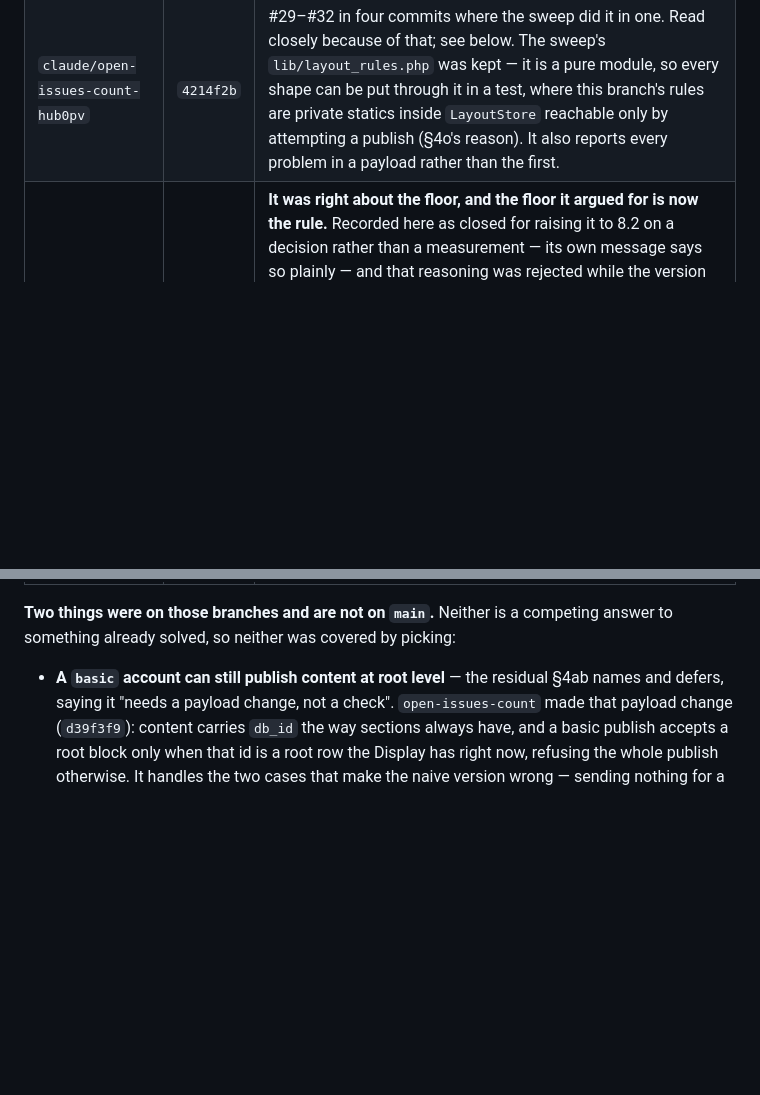
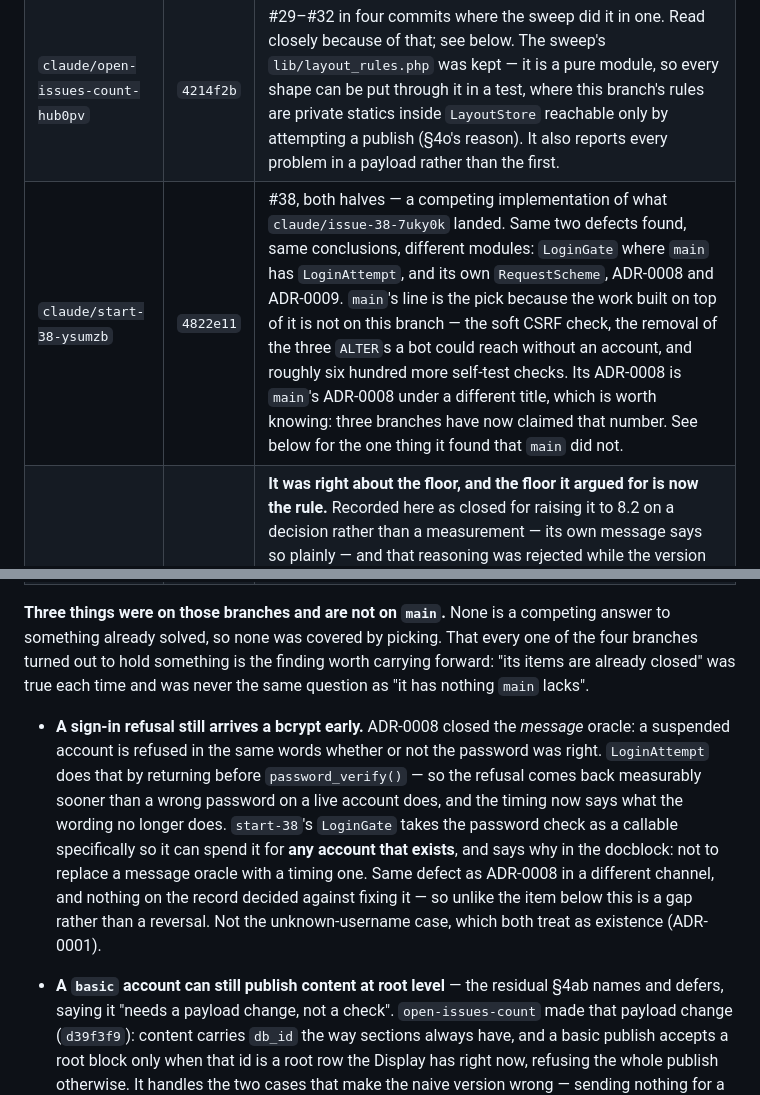
Before and after one commit to Sky-SRCR/Lummi-Bay-Market, a Markdown page: docs/reviewed-decisions.md, 2 parts joined by grey strips. Drawn GitHub-style; blank space fills up the shorter version.

Commit message:
Adjudicate start-38, and record the oracle it found that main still has
claude/start-38-ysumzb is a competing implementation of #38, not extra work on
it: same two defects, same conclusions, different modules — LoginGate where main
has LoginAttempt, plus its own RequestScheme, ADR-0008 and ADR-0009. Main's line
is kept, because what was built on top of it is not on that branch: the soft CSRF
check, the removal of the three ALTERs a bot could reach without an account, and
about six hundred more self-test checks.

It found one thing main does not have. ADR-0008 closed the message oracle — a
suspended account is refused in the same words whichever password was typed — and
LoginAttempt implements that by returning before password_verify(). So the
refusal for a closed, suspended or locked-out account comes back a bcrypt earlier
than a wrong password on a live account, and the timing says what the wording no
longer does. LoginGate takes the password check as a callable precisely so it can
spend it for any account that exists, and its docblock names the reason.

That makes four for four: every branch closed as superseded held something main
lacked. "Its items are already closed" was true every time and was never the same
question as "it has nothing main lacks". Written down where the next person
deciding whether to read a superseded branch will see it.

Also notes that three branches have now claimed ADR-0008 — main's sign-in
refusal, start-38's under a different title, and start-37's Builder undo, which
will need renumbering when that branch is rebased.

Co-Authored-By: Claude Opus 5 <noreply@anthropic.com>
Claude-Session: https://claude.ai/code/session_01HHYcuPWNSpnxtEwaUvaZgC

```diff
--- a/docs/reviewed-decisions.md
+++ b/docs/reviewed-decisions.md
@@ -245,10 +245,25 @@ at either way.
 |--------|-----|-------------------|
 | `claude/issue-28-l1comq` | `dd1a099` | #26/#28/#27/#45, all landed via the sweep. It split the reply into `lib/http_cache.php` beside the status code; `lib/http_reply.php` owns all three of status, caching and body instead, for the reason stated under #26 above — the caching half is what stops the status-code half making a mistyped tag *stickier*, so the two do not belong in separate modules. |
 | `claude/open-issues-count-hub0pv` | `4214f2b` | #29–#32 in four commits where the sweep did it in one. Read closely because of that; see below. The sweep's `lib/layout_rules.php` was kept — it is a pure module, so every shape can be put through it in a test, where this branch's rules are private statics inside `LayoutStore` reachable only by attempting a publish (§4o's reason). It also reports every problem in a payload rather than the first. |
+| `claude/start-38-ysumzb` | `4822e11` | #38, both halves — a competing implementation of what `claude/issue-38-7uky0k` landed. Same two defects found, same conclusions, different modules: `LoginGate` where `main` has `LoginAttempt`, and its own `RequestScheme`, ADR-0008 and ADR-0009. `main`'s line is the pick because the work built on top of it is not on this branch — the soft CSRF check, the removal of the three `ALTER`s a bot could reach without an account, and roughly six hundred more self-test checks. Its ADR-0008 is `main`'s ADR-0008 under a different title, which is worth knowing: three branches have now claimed that number. See below for the one thing it found that `main` did not. |
 | `claude/app-db-domain-testing-h0ulyg` | `1526023` | **It was right about the floor, and the floor it argued for is now the rule.** Recorded here as closed for raising it to 8.2 on a decision rather than a measurement — its own message says so plainly — and that reasoning was rejected while the version was unverified. The owner then supplied the version and the same conclusion followed, so the disagreement was about evidence, not about the answer. Still closed rather than merged: what it did *around* the floor is not wanted. It uses `session_set_cookie_params()`'s array form alone, which below 7.3 sets nothing at all and silently drops `HttpOnly`, `Secure` and `SameSite` — `auth.php` guards that call by version instead — and it deletes `.htaccess`'s `mod_php7` hardening blocks, which is a separate decision that was not being made. Its `phpVersionNote()` design, "make a wrong floor say so", is the one on `main`. It is also the branch whose reading surfaced the both-floors-at-once contradiction. |
 
-**Two things were on those branches and are not on `main`.** Neither is a competing
-answer to something already solved, so neither was covered by picking:
+**Three things were on those branches and are not on `main`.** None is a competing
+answer to something already solved, so none was covered by picking. That every one of
+the four branches turned out to hold something is the finding worth carrying forward:
+"its items are already closed" was true each time and was never the same question as
+"it has nothing `main` lacks".
+
+- **A sign-in refusal still arrives a bcrypt early.** ADR-0008 closed the *message*
+  oracle: a suspended account is refused in the same words whether or not the password
+  was right. `LoginAttempt` does that by returning before `password_verify()` — so the
+  refusal comes back measurably sooner than a wrong password on a live account does, and
+  the timing now says what the wording no longer does. `start-38`'s `LoginGate` takes
+  the password check as a callable specifically so it can spend it for **any account
+  that exists**, and says why in the docblock: not to replace a message oracle with a
+  timing one. Same defect as ADR-0008 in a different channel, and nothing on the record
+  decided against fixing it — so unlike the item below this is a gap rather than a
+  reversal. Not the unknown-username case, which both treat as existence (ADR-0001).
 
 - **A `basic` account can still publish content at root level** — the residual §4ab
   names and defers, saying it "needs a payload change, not a check". `open-issues-count`
```
